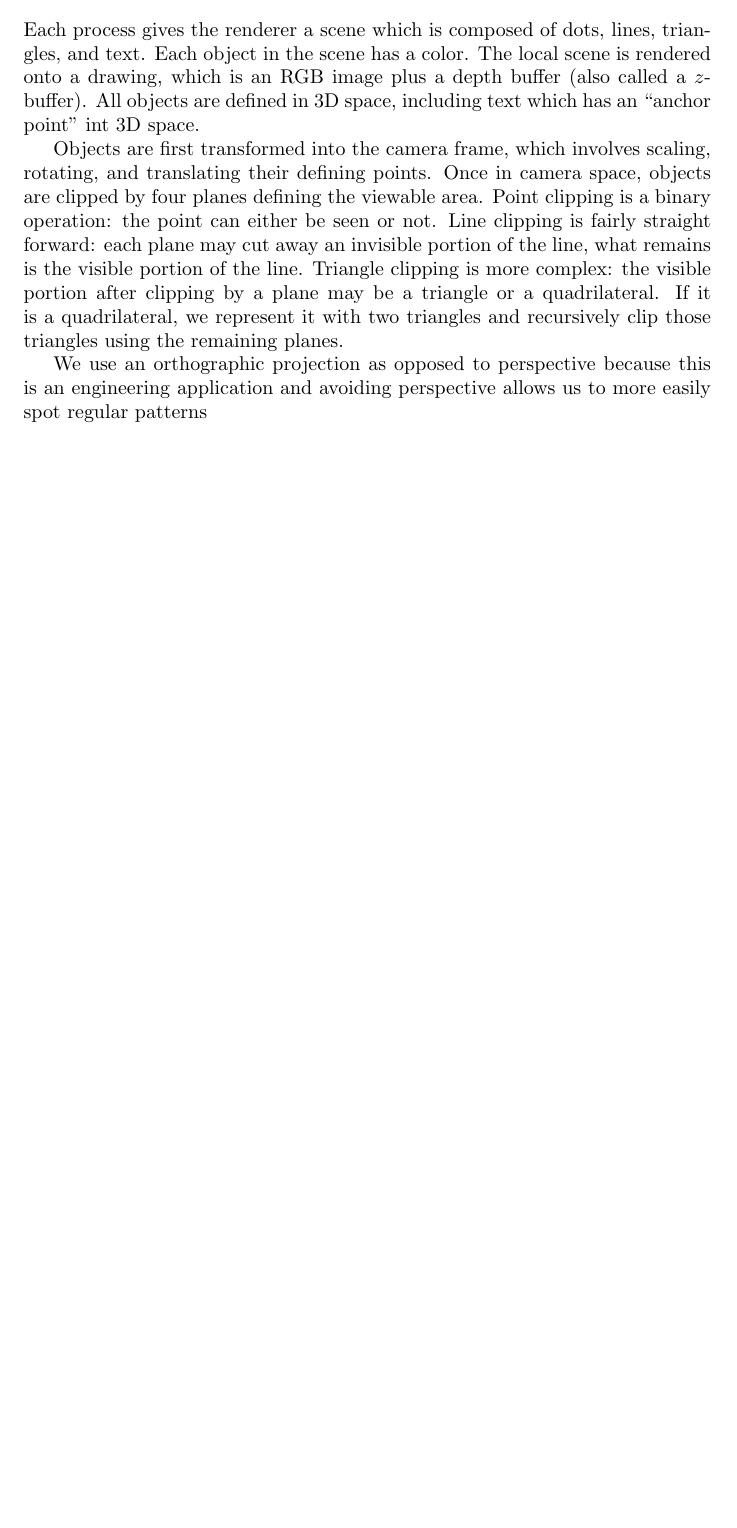
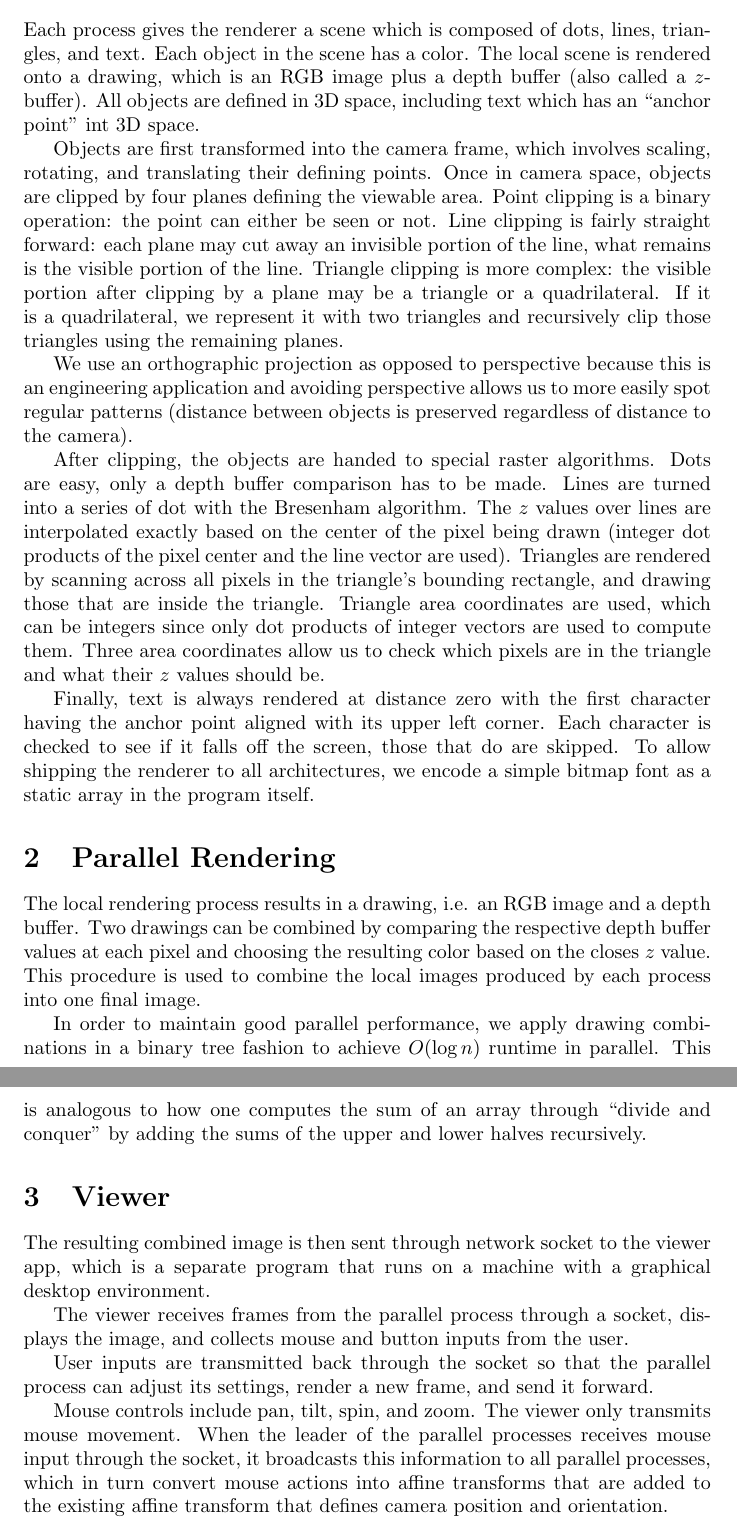
Before and after one commit to SCOREC/miniloupe, a LaTeX document (writeup.tex): part of the page before the commit and two parts of pages 1 and 2 of 2 after it, the two joined at a grey line, cut so that both start at the same text, the shorter picture padded with empty space. Compiled offline with pdfLaTeX.

Commit message:
finished simple writeup

```diff
--- a/writeup.tex
+++ b/writeup.tex
@@ -32,6 +33,82 @@ the remaining planes.
 We use an orthographic projection as opposed to
 perspective because this is an engineering application
 and avoiding perspective allows us to more easily spot
-regular patterns
+regular patterns (distance between objects is preserved
+regardless of distance to the camera).
+
+After clipping, the objects are handed to special
+raster algorithms.
+Dots are easy, only a depth buffer comparison has
+to be made.
+Lines are turned into a series of dot with the
+Bresenham algorithm.
+The $z$ values over lines are interpolated exactly
+based on the center of the pixel being drawn
+(integer dot products of the pixel center and
+the line vector are used).
+Triangles are rendered by scanning across all pixels
+in the triangle's bounding rectangle, and drawing
+those that are inside the triangle.
+Triangle area coordinates are used, which can be
+integers since only dot products of integer vectors
+are used to compute them.
+Three area coordinates allow us to check which
+pixels are in the triangle and what their $z$
+values should be.
+
+Finally, text is always rendered at distance zero
+with the first character having the anchor point
+aligned with its upper left corner.
+Each character is checked to see if it falls off
+the screen, those that do are skipped.
+To allow shipping the renderer to all architectures,
+we encode a simple bitmap font as a static array in the
+program itself.
+
+\section{Parallel Rendering}
+
+The local rendering process results in a drawing,
+i.e. an RGB image and a depth buffer.
+Two drawings can be combined by comparing the
+respective depth buffer values at each pixel
+and choosing the resulting color based on the
+closes $z$ value.
+This procedure is used to combine the local images
+produced by each process into one final image.
+
+In order to maintain good parallel performance,
+we apply drawing combinations in a binary tree
+fashion to achieve $O(\log n)$ runtime in parallel.
+This is analogous to how one computes the sum
+of an array through ``divide and conquer" by
+adding the sums of the upper and lower halves
+recursively.
+
+\section{Viewer}
+
+The resulting combined image is then sent
+through network socket to the viewer app,
+which is a separate program that runs on
+a machine with a graphical desktop environment.
+
+The viewer receives frames from the parallel
+process through a socket, displays the image,
+and collects mouse and button inputs from
+the user.
+
+User inputs are transmitted back through the
+socket so that the parallel process can
+adjust its settings, render a new frame,
+and send it forward.
+
+Mouse controls include pan, tilt, spin, and zoom.
+The viewer only transmits mouse movement.
+When the leader of the parallel processes
+receives mouse input through the socket,
+it broadcasts this information to all parallel
+processes, which in turn convert mouse
+actions into affine transforms that are added
+to the existing affine transform that
+defines camera position and orientation.
 
 \end{document}
```
Also changed, not shown: makefile, writeup.tex (1 more changed lines).
